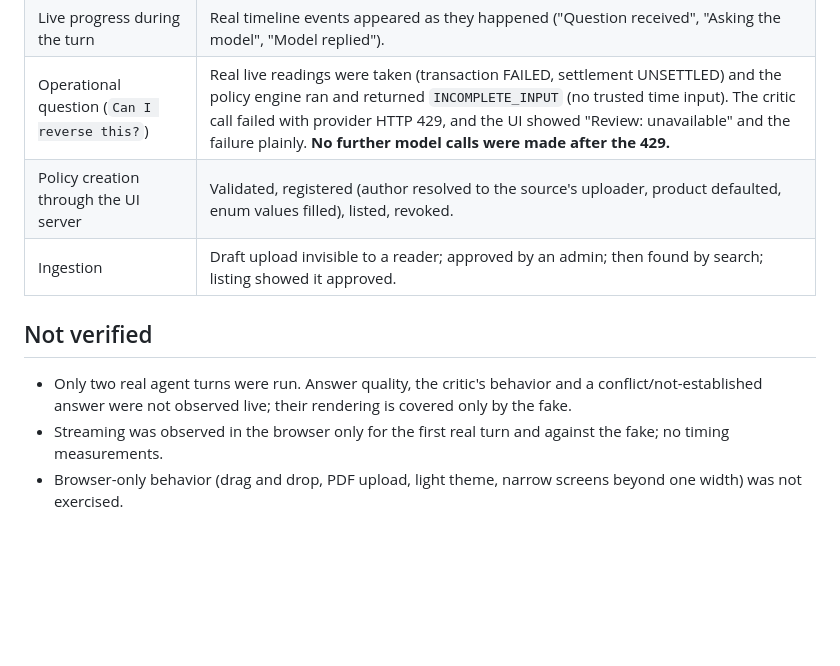
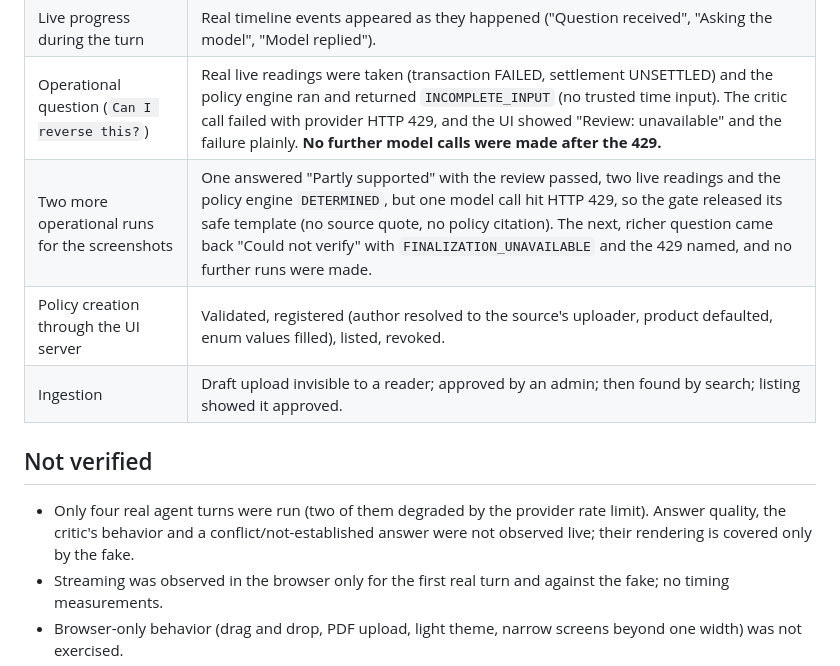
Before and after one commit to raziashary/palladion, a Markdown page: palladion-ui/docs/TESTING.md, the part around the change. Drawn GitHub-style; blank space fills up the shorter version.

```diff
--- a/palladion-ui/docs/TESTING.md
+++ b/palladion-ui/docs/TESTING.md
@@ -13,12 +13,13 @@ Setup: own Qdrant on its own port and data folder, own data root, collection `pa
 | Informational question as `reader-a` | Real agent answered `Supported` / independently reviewed in 19 s with an exact quote of SOP 2026 §2. The citation opened the real document with "original bytes re-checked". |
 | Live progress during the turn | Real timeline events appeared as they happened ("Question received", "Asking the model", "Model replied"). |
 | Operational question (`Can I reverse this?`) | Real live readings were taken (transaction FAILED, settlement UNSETTLED) and the policy engine ran and returned `INCOMPLETE_INPUT` (no trusted time input). The critic call failed with provider HTTP 429, and the UI showed "Review: unavailable" and the failure plainly. **No further model calls were made after the 429.** |
+| Two more operational runs for the screenshots | One answered "Partly supported" with the review passed, two live readings and the policy engine `DETERMINED`, but one model call hit HTTP 429, so the gate released its safe template (no source quote, no policy citation). The next, richer question came back "Could not verify" with `FINALIZATION_UNAVAILABLE` and the 429 named, and no further runs were made. |
 | Policy creation through the UI server | Validated, registered (author resolved to the source's uploader, product defaulted, enum values filled), listed, revoked. |
 | Ingestion | Draft upload invisible to a reader; approved by an admin; then found by search; listing showed it approved. |
 
 ## Not verified
 
-* Only two real agent turns were run. Answer quality, the critic's behavior and a conflict/not-established answer were not
+* Only four real agent turns were run (two of them degraded by the provider rate limit). Answer quality, the critic's behavior and a conflict/not-established answer were not
   observed live; their rendering is covered only by the fake.
 * Streaming was observed in the browser only for the first real turn and against the fake; no timing measurements.
 * Browser-only behavior (drag and drop, PDF upload, light theme, narrow screens beyond one width) was not exercised.
```
Also changed, not shown: README.md (+18 -0 lines), palladion-ui/README.md (+7 -0 lines), palladion-ui/docs/screenshots/operational-answer.png (added), palladion-ui/docs/screenshots/supported-answer.png (added), 2 other files.
